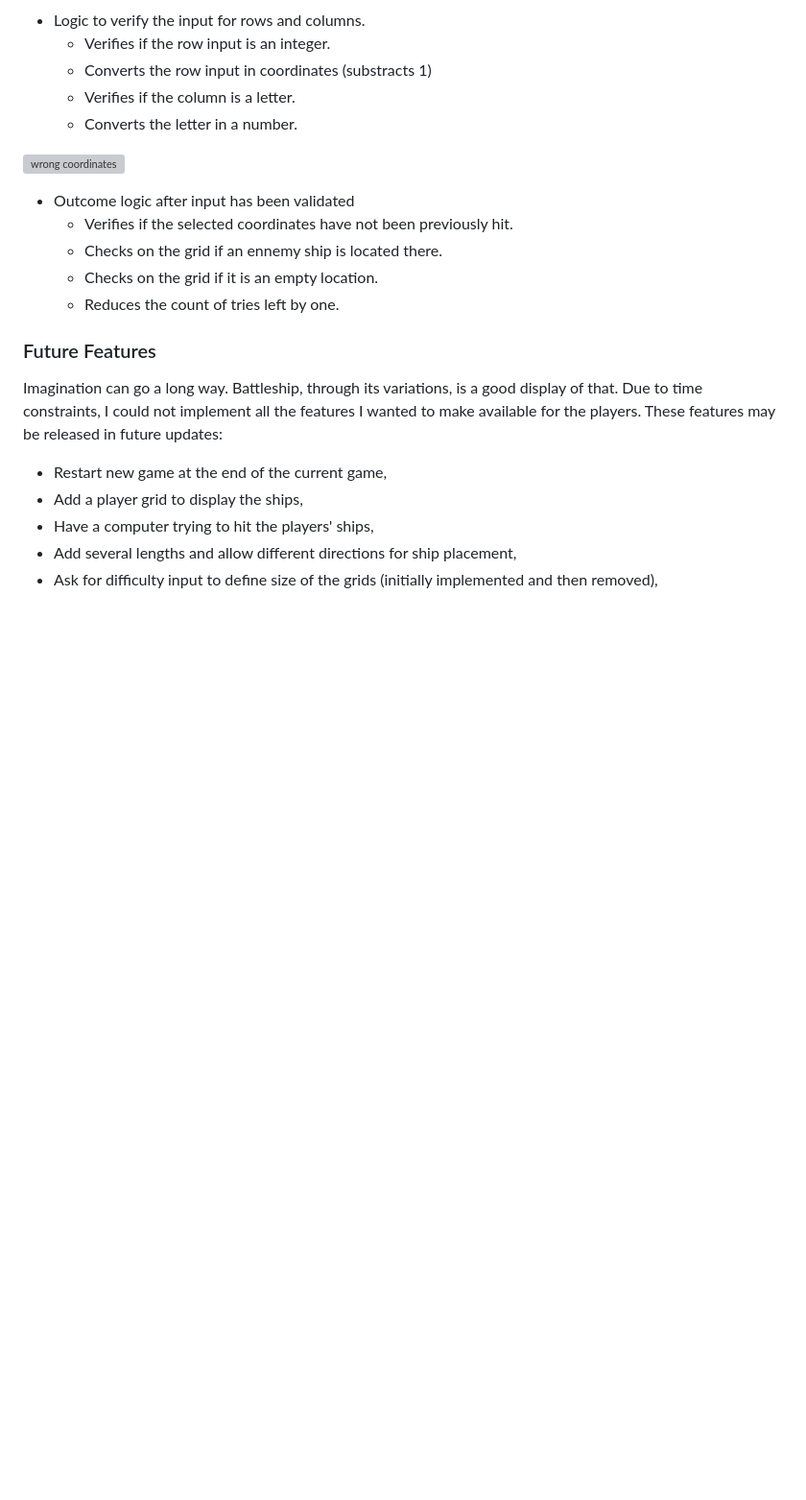
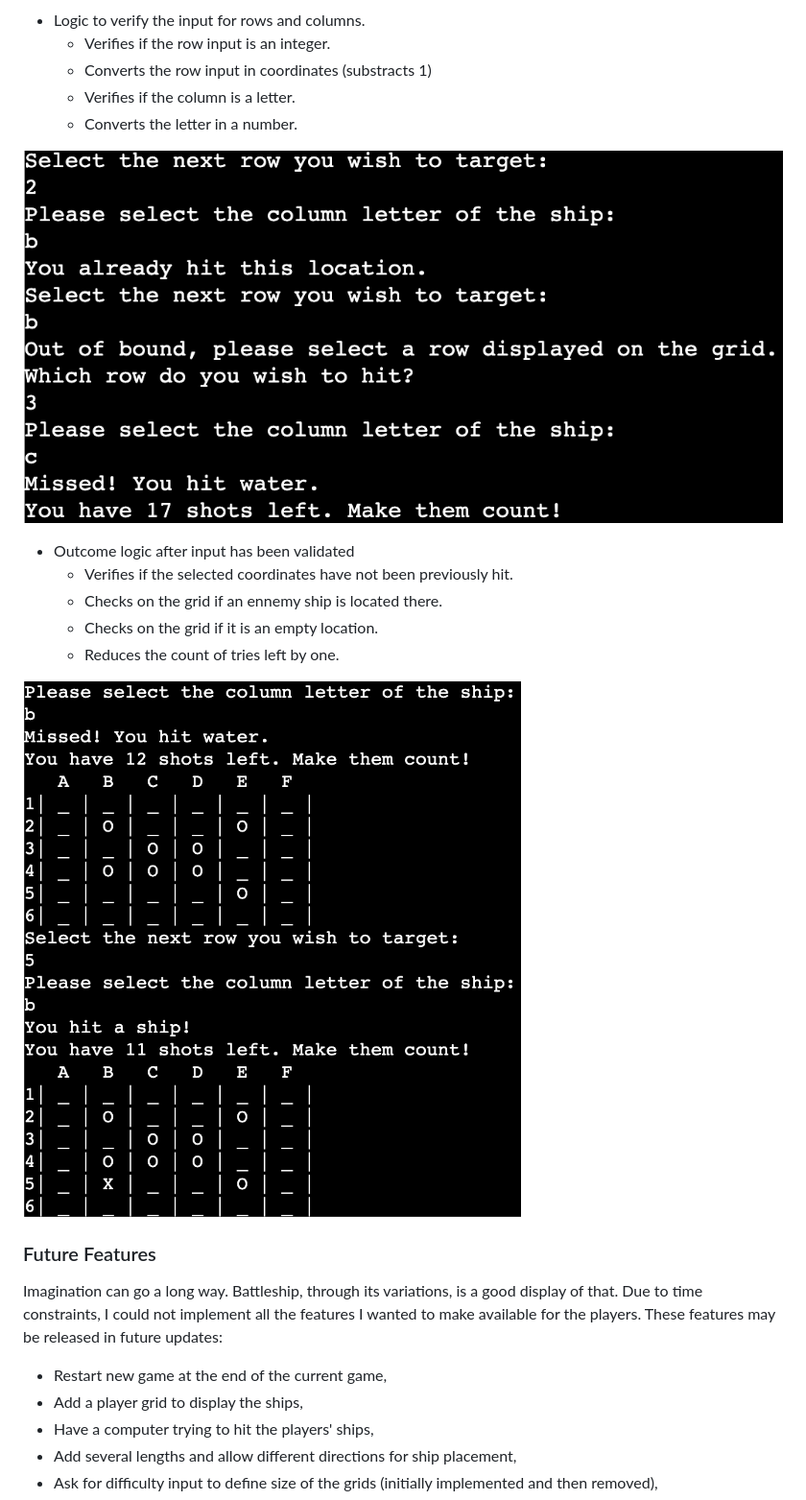
Before and after one commit to nfepb/Project3-Battleship-with-Python, a Markdown page: README.md, the part around the change printed below. Shown: that part at 96% size. Drawn GitHub-style; pictures changed too: assets/images/screenshot-testing-input.png (added), assets/images/screenshot-testing-logic.png (added); blank space fills up the shorter version; grey boxes are pictures that could not be loaded.

Commit message:
Adds screenshot for testing logic

```diff
--- a/README.md
+++ b/README.md
@@ -37,13 +37,15 @@ Each turn, the user will be select to select a row and a column that will work a
     - Verifies if the column is a letter.
     - Converts the letter in a number.
 
-![wrong coordinates]()
+![wrong coordinates](assets/images/screenshot-testing-input.png)
 
 - Outcome logic after input has been validated
     - Verifies if the selected coordinates have not been previously hit.
     - Checks on the grid if an ennemy ship is located there.
     - Checks on the grid if it is an empty location.
     - Reduces the count of tries left by one.
+
+![outcome logic](assets/images/screenshot-testing-logic.png)
 
 ### Future Features
 
```
Also changed, not shown: other parts of README.md (+8 -0 lines).
